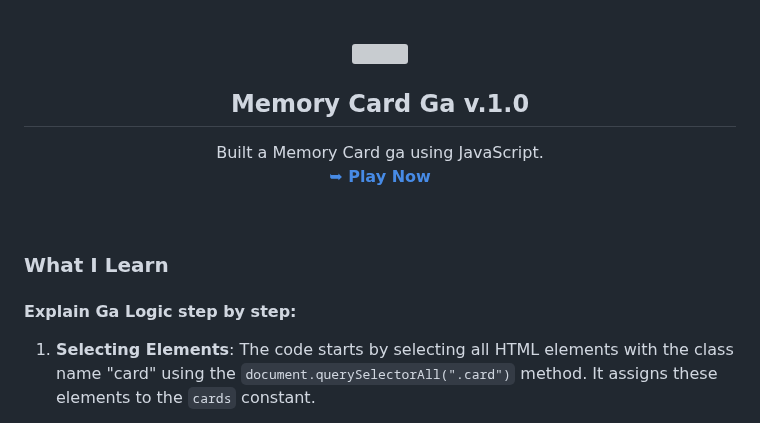
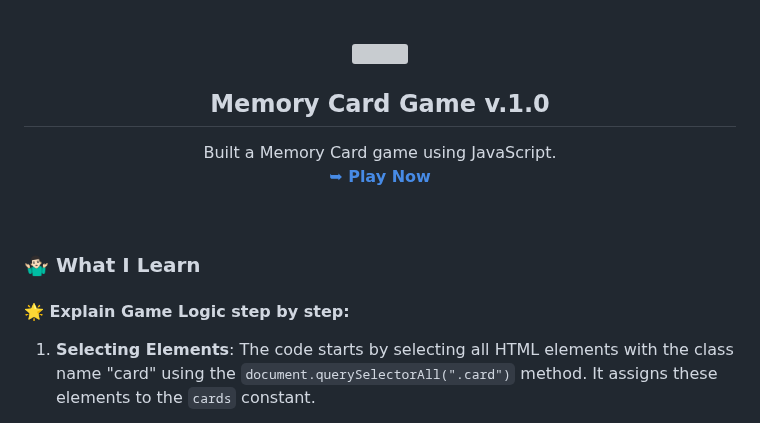
Before and after one commit to Pranav-Jadhav09/memory-card-game-v1, a Markdown page: README.md, the part around the change. GitHub-like rendering; grey boxes are pictures that could not be loaded.

```diff
--- a/README.md
+++ b/README.md
@@ -8,8 +8,8 @@
 
 <img src="./assets/images/que_icon.svg" style="width: 150px">
 
-<h2 align="center">Memory Card Ga v.1.0</h2>
-Built a Memory Card ga using JavaScript.
+<h2 align="center">Memory Card Game v.1.0</h2>
+Built a Memory Card game using JavaScript.
 
 <a href="https://memorycard-game-v1-jrpranav.netlify.app/"><strong>➥ Play Now</strong></a>
 
@@ -17,9 +17,9 @@ Built a Memory Card ga using JavaScript.
 
 <br />
 
-### What I Learn
+### 🤷🏻‍♂️ What I Learn
 
-#### Explain Ga Logic step by step:
+#### 🌟 Explain Game Logic step by step:
 
 1. **Selecting Elements**: The code starts by selecting all HTML elements with the class name "card" using the `document.querySelectorAll(".card")` method. It assigns these elements to the `cards` constant.
 
```
